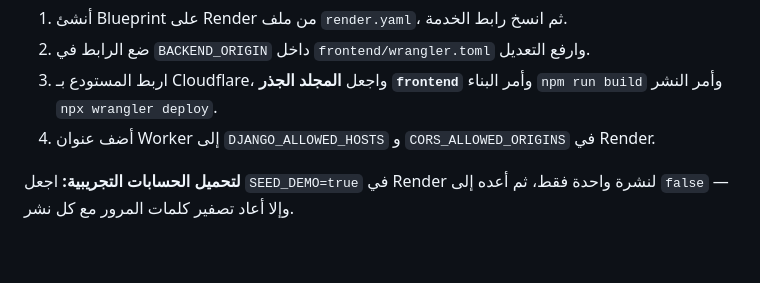
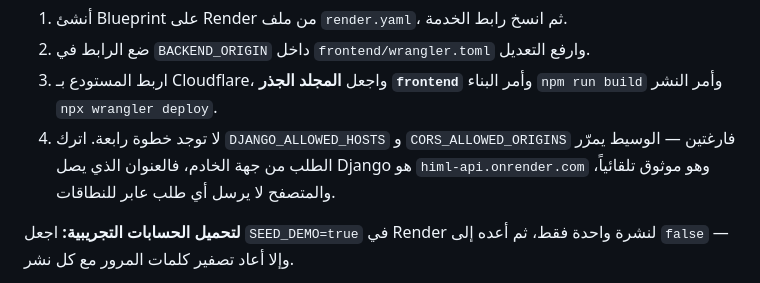
Before and after one commit to Ghazisa/Himl, a Markdown page: DEPLOY.md, the part around the change. Drawn GitHub-style; blank space fills up the shorter version.

Commit message:
Fix the Arabic steps to match the corrected step 3
The Arabic summary still instructed the reader to add the Worker hostname to
DJANGO_ALLOWED_HOSTS, contradicting the English section directly above it.

Co-Authored-By: Claude Opus 5 <noreply@anthropic.com>

```diff
--- a/DEPLOY.md
+++ b/DEPLOY.md
@@ -193,7 +193,9 @@ JavaScript فقط. لذلك تُستضاف الواجهة على **Cloudflare Wo
 2. ضع الرابط في `BACKEND_ORIGIN` داخل `frontend/wrangler.toml` وارفع التعديل.
 3. اربط المستودع بـ Cloudflare، واجعل **المجلد الجذر `frontend`** وأمر البناء
    `npm run build` وأمر النشر `npx wrangler deploy`.
-4. أضف عنوان Worker إلى `DJANGO_ALLOWED_HOSTS` و `CORS_ALLOWED_ORIGINS` في Render.
+4. لا توجد خطوة رابعة. اترك `DJANGO_ALLOWED_HOSTS` و `CORS_ALLOWED_ORIGINS` فارغتين —
+   الوسيط يمرّر الطلب من جهة الخادم، فالعنوان الذي يصل Django هو
+   `himl-api.onrender.com` وهو موثوق تلقائياً، والمتصفح لا يرسل أي طلب عابر للنطاقات.
 
 **لتحميل الحسابات التجريبية:** اجعل `SEED_DEMO=true` في Render لنشرة واحدة فقط، ثم
 أعده إلى `false` — وإلا أعاد تصفير كلمات المرور مع كل نشر.
```
